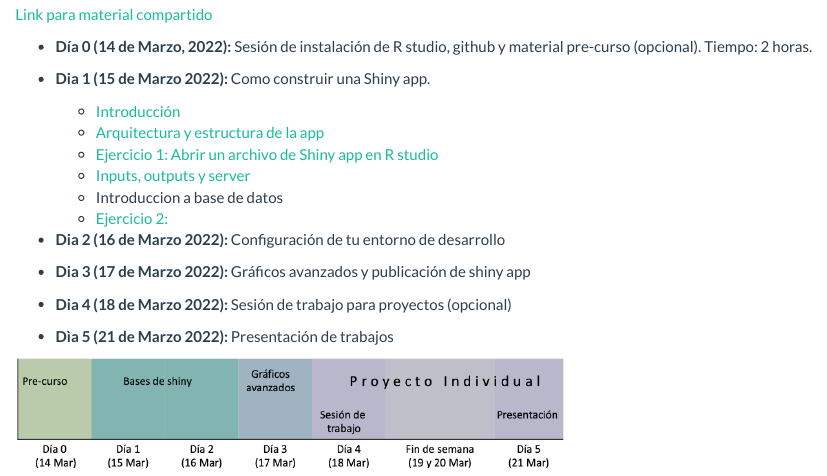
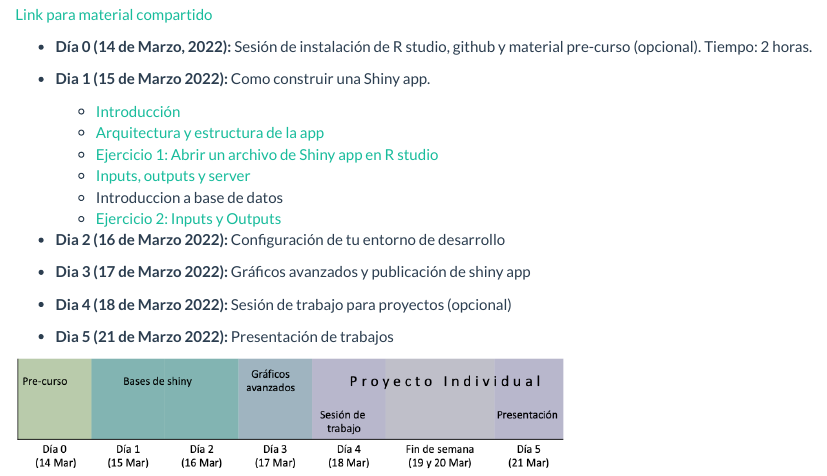
Before and after one commit to jpablo91/ShinyWorkshopEspanol, an R Markdown document (index.Rmd): the page in a window 1100 px wide, from 1890 px down. The pictures show the output file index.html that the author committed with the source, opened offline; library style sheets and scripts come from the installed R packages.

Commit message:
Updated Index

```diff
--- a/index.Rmd
+++ b/index.Rmd
@@ -94,7 +94,7 @@ Todas las sesiones seran de 3 a 6 pm
      - [Ejercicio 1: Abrir un archivo de Shiny app en R studio](Lab_Ia.html)
      - [Inputs, outputs y server](Ib_InsOuts.html)
      - Introduccion a base de datos
-     - [Ejercicio 2:](Lab_Ib.html)
+     - [Ejercicio 2: Inputs y Outputs](Lab_Ib.html)
      <!-- - Checkpoint -  -->
    - **Dia 2 (16 de Marzo 2022):** Configuración de tu entorno de desarrollo
      <!-- - Recapitulación (15 minutos) -->
```
Also changed, not shown: index.html.
